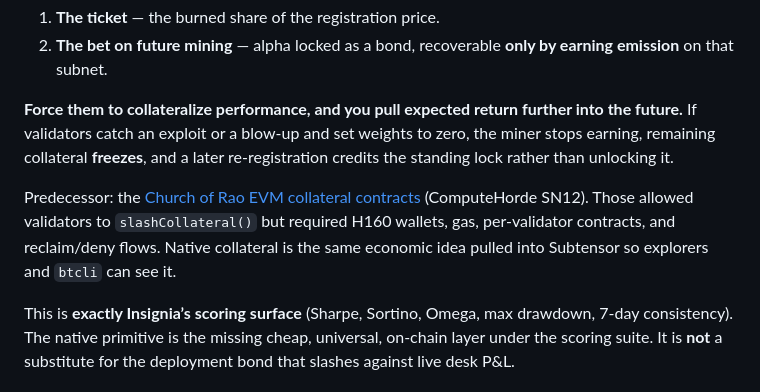
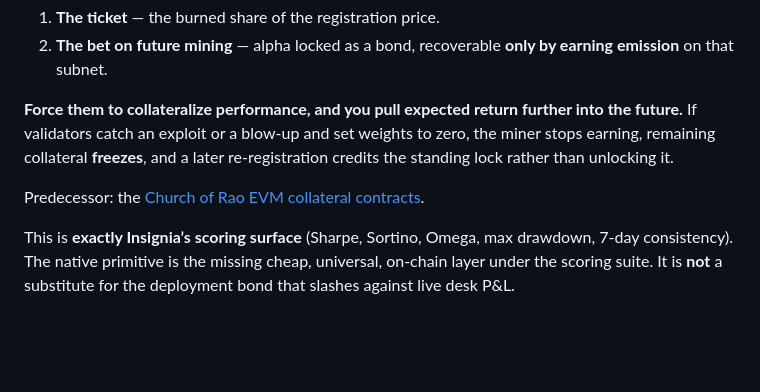
Before and after one commit to sebastianrfelipe/Insignia-Subnet, a Markdown page: docs/COLLATERAL.md, the part around the change. Drawn GitHub-style; blank space fills up the shorter version.

Commit message:
Clarify predecessor reference in COLLATERAL.md
Removed redundant text from the collateral contracts reference.

```diff
--- a/docs/COLLATERAL.md
+++ b/docs/COLLATERAL.md
@@ -17,7 +17,7 @@ Native collateral splits that into two things:
 
 **Force them to collateralize performance, and you pull expected return further into the future.** If validators catch an exploit or a blow-up and set weights to zero, the miner stops earning, remaining collateral **freezes**, and a later re-registration credits the standing lock rather than unlocking it.
 
-Predecessor: the [Church of Rao EVM collateral contracts](https://github.com/bactensor/collateral-contracts) (ComputeHorde SN12). Those allowed validators to `slashCollateral()` but required H160 wallets, gas, per-validator contracts, and reclaim/deny flows. Native collateral is the same economic idea pulled into Subtensor so explorers and `btcli` can see it.
+Predecessor: the [Church of Rao EVM collateral contracts](https://github.com/bactensor/collateral-contracts).
 
 This is **exactly Insignia’s scoring surface** (Sharpe, Sortino, Omega, max drawdown, 7-day consistency). The native primitive is the missing cheap, universal, on-chain layer under the scoring suite. It is **not** a substitute for the deployment bond that slashes against live desk P&L.
 
```
